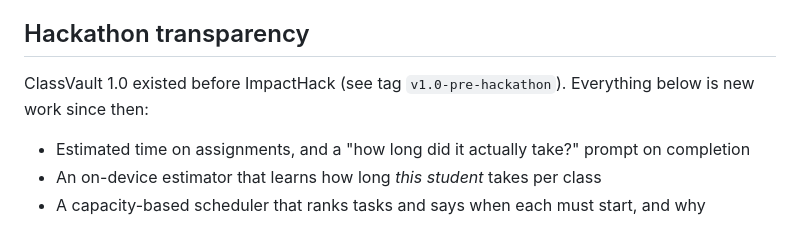
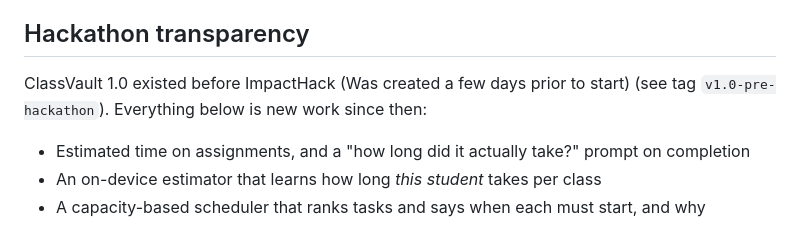
Before and after one commit to rgurbani15/classvault, a Markdown page: README.md, the part around the change. Rendered like a GitHub page.

```diff
--- a/README.md
+++ b/README.md
@@ -5,7 +5,7 @@
 ClassVault is a local-first iOS app (Capacitor) where students save assignments, notes, links, photos and files by class. For ImpactHack it gained **Smart Import** (AI turns messy assignment text into tasks) and a **Workload Engine** that answers what deadlines alone can't: *what should I work on first?*
 
 ## Hackathon transparency
-ClassVault 1.0 existed before ImpactHack (see tag `v1.0-pre-hackathon`). Everything below is new work since then:
+ClassVault 1.0 existed before ImpactHack (Was created a few days prior to start) (see tag `v1.0-pre-hackathon`). Everything below is new work since then:
 - Estimated time on assignments, and a "how long did it actually take?" prompt on completion
 - An on-device estimator that learns how long *this student* takes per class
 - A capacity-based scheduler that ranks tasks and says when each must start, and why
```
